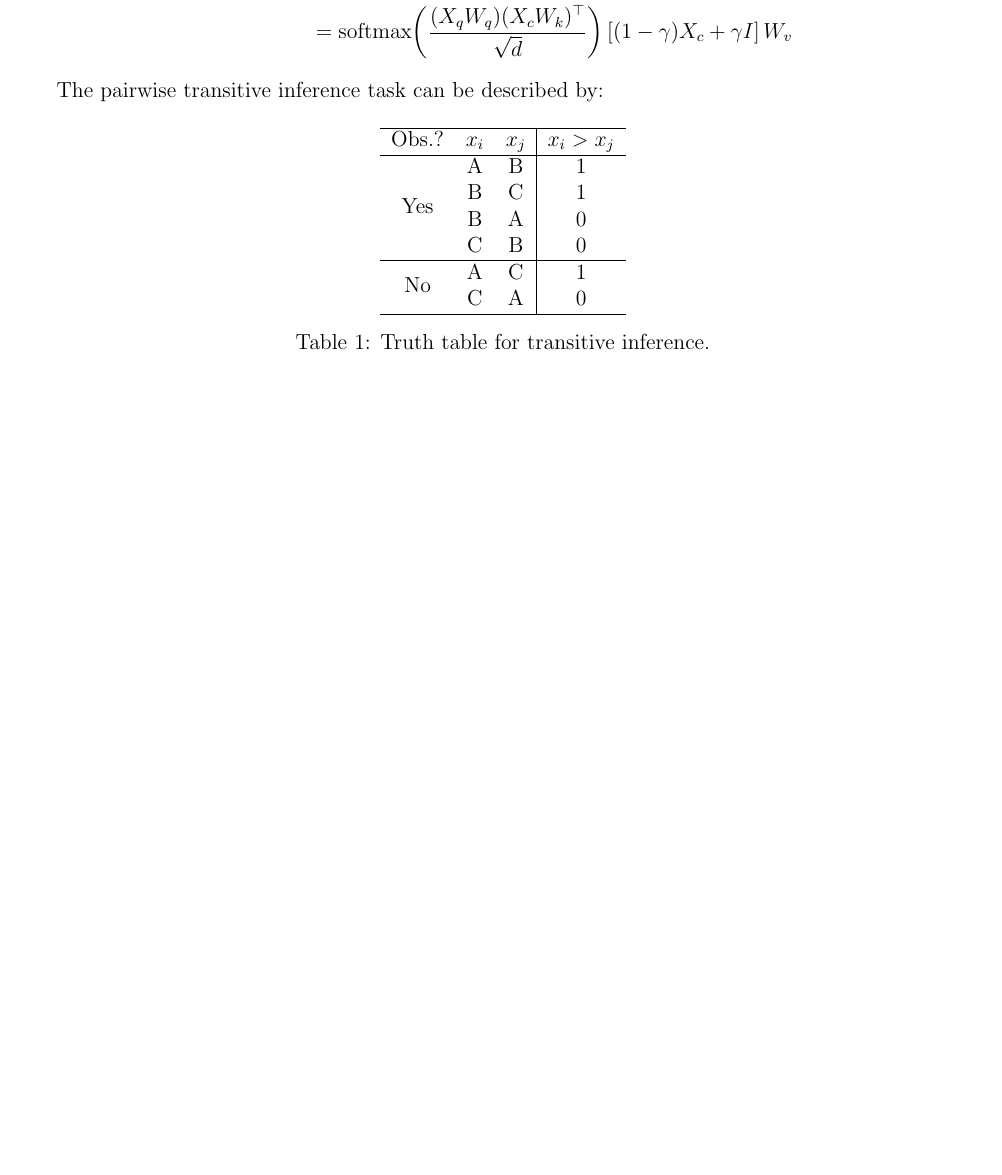
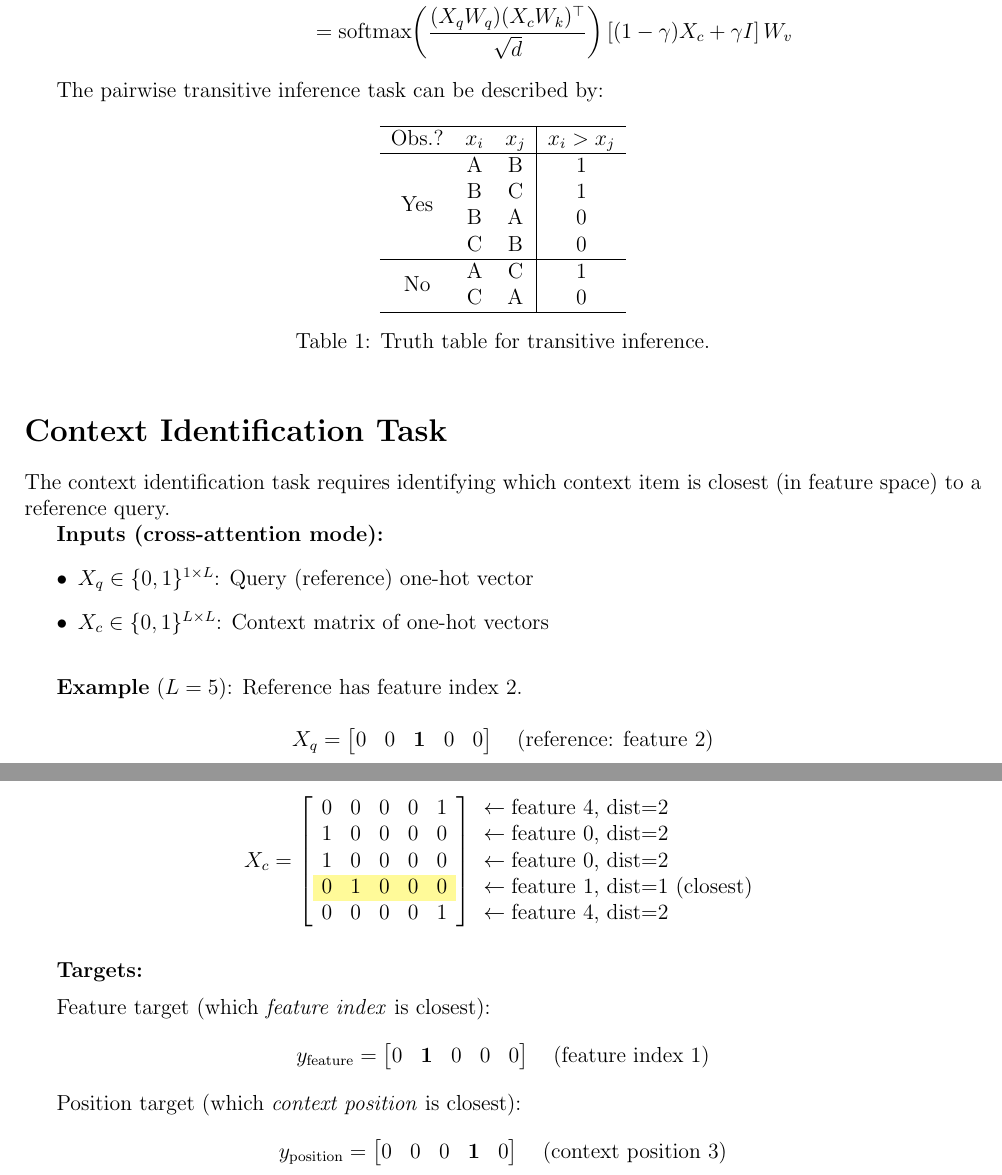
Before and after one commit to keith-murray/adaptive-bottleneck, a LaTeX document (docs/figure.tex): part of the page before the commit and two parts of pages 1 and 2 of 2 after it, the two joined at a grey line, cut so that both start at the same text, the shorter picture padded with empty space. Compiled offline with pdfLaTeX.

Commit message:
[latex,pdf] added some explanatory figures for the context identification task

```diff
--- a/docs/figure.tex
+++ b/docs/figure.tex
@@ -3,6 +3,7 @@
 \usepackage{amsmath}
 \usepackage{amsfonts}
 \usepackage{multirow}
+\usepackage[table]{xcolor}
 \usepackage[margin=0.6in]{geometry}
 
 \begin{document}
@@ -50,4 +51,61 @@ Obs.? & $x_i$ & $x_j$ & $x_i > x_j$ \\
 \caption{Truth table for transitive inference.}
 \end{table}
 
+% ============================================================
+% Context Identification Task
+% ============================================================
+
+\section*{Context Identification Task}
+
+The context identification task requires identifying which context item is closest (in feature space) to a reference query.
+
+\textbf{Inputs (cross-attention mode):}
+\begin{itemize}
+    \item $X_q \in \{0,1\}^{1 \times L}$: Query (reference) one-hot vector
+    \item $X_c \in \{0,1\}^{L \times L}$: Context matrix of one-hot vectors
+\end{itemize}
+
+\vspace{1em}
+\textbf{Example} ($L=5$): Reference has feature index 2.
+
+\[
+X_q = \begin{bmatrix} 0 & 0 & \mathbf{1} & 0 & 0 \end{bmatrix}
+\quad \text{(reference: feature 2)}
+\]
+
+\[
+X_c = \left[
+\begin{array}{ccccc}
+0 & 0 & 0 & 0 & 1 \\
+1 & 0 & 0 & 0 & 0 \\
+1 & 0 & 0 & 0 & 0 \\
+\rowcolor{yellow!40} 0 & 1 & 0 & 0 & 0 \\
+0 & 0 & 0 & 0 & 1 \\
+\end{array}
+\right]
+\begin{array}{l}
+\leftarrow \text{feature 4, dist=2} \\
+\leftarrow \text{feature 0, dist=2} \\
+\leftarrow \text{feature 0, dist=2} \\
+\leftarrow \text{feature 1, dist=1 (closest)} \\
+\leftarrow \text{feature 4, dist=2} \\
+\end{array}
+\]
+
+\vspace{1em}
+\textbf{Targets:}
+
+\vspace{0.5em}
+Feature target (which \emph{feature index} is closest):
+\[
+y_{\text{feature}} = \begin{bmatrix} 0 & \mathbf{1} & 0 & 0 & 0 \end{bmatrix}
+\quad \text{(feature index 1)}
+\]
+
+Position target (which \emph{context position} is closest):
+\[
+y_{\text{position}} = \begin{bmatrix} 0 & 0 & 0 & \mathbf{1} & 0 \end{bmatrix}
+\quad \text{(context position 3)}
+\]
+
 \end{document}
```
Also changed, not shown: docs/figure.pdf.
